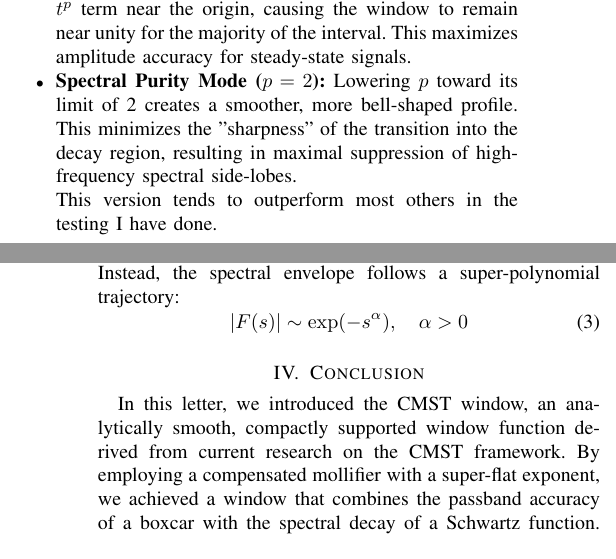
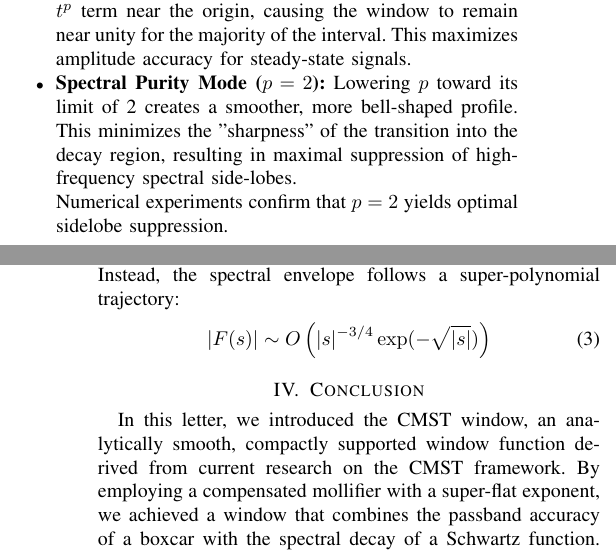
Before and after one commit to aronp/CMST, a LaTeX paper (theory/ieee_cmst.tex): two parts of the columns of pages 1 and 2 of 3, joined at a grey line, cut so that both start at the same text. Compiled offline with pdfLaTeX; a missing font is replaced by an installed copy or a similar font; a LaTeX package or settings file that is missing is left out.

Commit message:
Tidied up

```diff
--- a/theory/ieee_cmst.tex
+++ b/theory/ieee_cmst.tex
@@ -89,8 +87,7 @@ The parameter $p$ governs the trade-off between the time-domain width of the pas
     \item \textbf{Spectral Purity Mode ($p=2$):} Lowering $p$ toward its limit of 2 creates a smoother, more bell-shaped profile. This minimizes the "sharpness" of the transition into the decay region, resulting in maximal suppression of high-frequency spectral side-lobes.
 
 
-
-    This version tends to outperform most others in the testing I have done.
+Numerical experiments confirm that $p=2$ yields optimal sidelobe suppression.
 \end{itemize}
 
 \subsection{Zero-Preservation and Interlacing}
@@ -114,7 +111,7 @@ The CMST window ($p=2$), however, demonstrates monotonic super-algebraic decay.
 \subsection{Super-Polynomial Decay}
 In contrast, the CMST kernel $\Phi_p(t) = \exp(1+t^p-1/(1-t^{p}))$ possesses no characteristic side lobe level. Because $\Phi_p(t)$ is $C^\infty$ and vanishes to all orders at the analytic wall $|t|=1$, the side lobes do not exhibit the standard $O(s^{-n})$ decay. Instead, the spectral envelope follows a super-polynomial trajectory:
 \begin{equation}
-    |F(s)| \sim \exp(-s^\alpha), \quad \alpha > 0
+|F(s)| \sim O\left(|s|^{-3/4} \exp(-\sqrt{|s|})\right)
 \end{equation}
 
 \section{Conclusion}
@@ -157,3 +149,5 @@ D.~J.~A.~McKechan, C.~Robinson, and B.~S.~Sathyaprakash,
+\bibitem{Dimitrov}
+V. S. Dimitrov, T. V. Cooklev, and B. D. Donevsky, "On the design of smooth window functions," \textit{IEEE Transactions on Signal Processing}, vol. 46, no. 2, pp. 523-526, 1998.
 
 \bibitem{CMST Theory}
 Anonymized for Peer Review, "CMST Code Repository," 2025. [Online]. Available upon publication.
```
Also changed, not shown: theory/ieee_cmst.tex (11 more changed lines).
